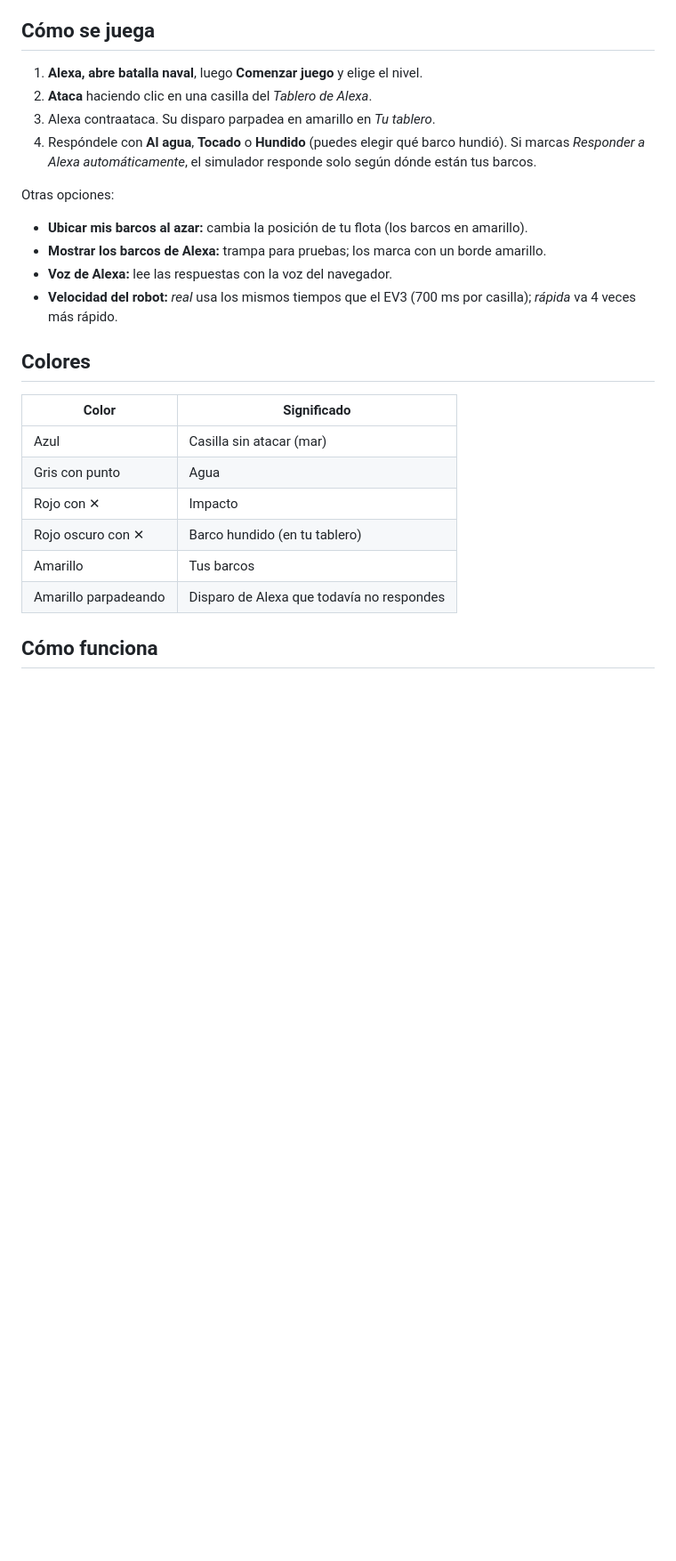
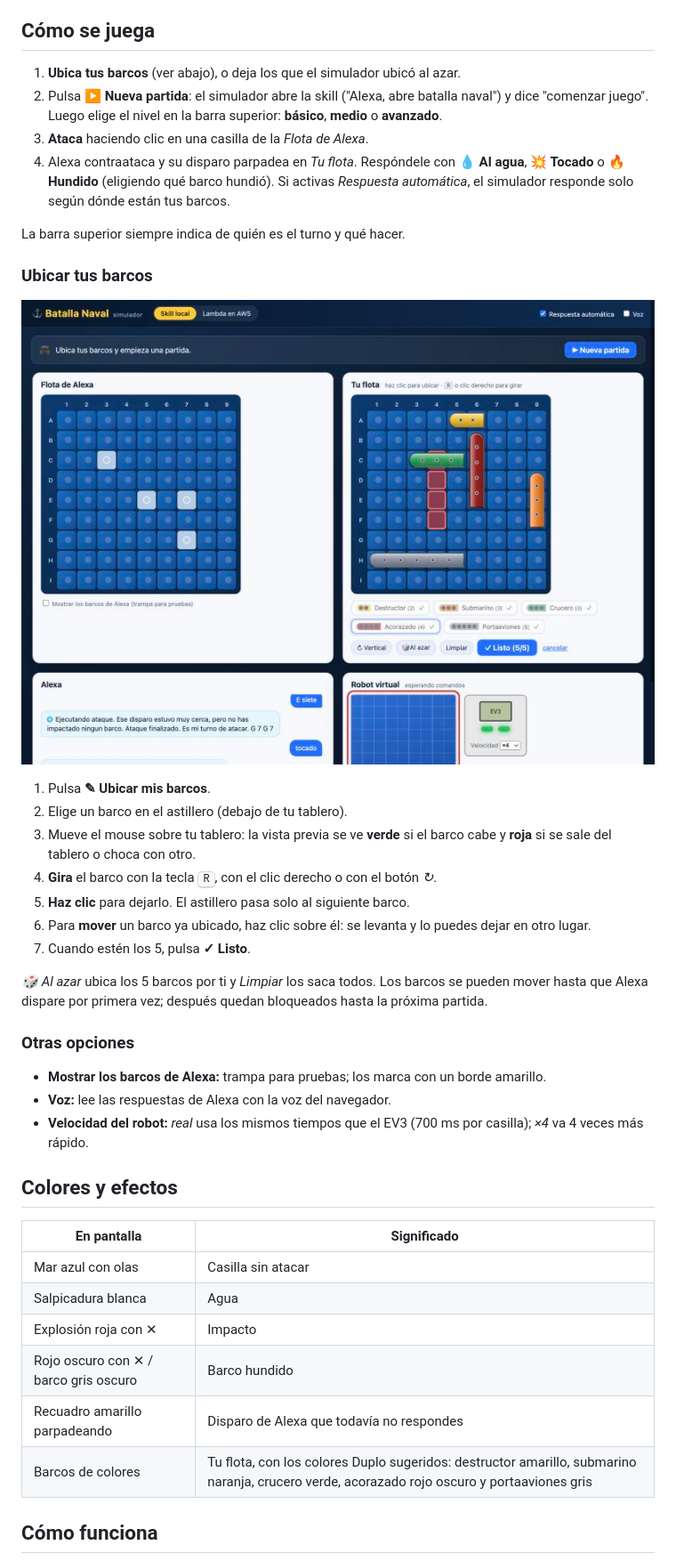
Before and after one commit to jcoronelcortes/battleship-alexa, a Markdown page: simulador/README.md, the part around one of its changes. Shown at 89% size. Drawn GitHub-style; pictures changed too: docs/img/simulador-flota.jpg (added); blank space fills up the shorter version.

```diff
--- a/simulador/README.md
+++ b/simulador/README.md
@@ -29,27 +29,43 @@ En el modo **Lambda en AWS**, *Conectar como robot* conecta el simulador a AWS I
 
 ## Cómo se juega
 
-1. **Alexa, abre batalla naval**, luego **Comenzar juego** y elige el nivel.
-2. **Ataca** haciendo clic en una casilla del *Tablero de Alexa*.
-3. Alexa contraataca. Su disparo parpadea en amarillo en *Tu tablero*.
-4. Respóndele con **Al agua**, **Tocado** o **Hundido** (puedes elegir qué barco hundió). Si marcas *Responder a Alexa automáticamente*, el simulador responde solo según dónde están tus barcos.
+1. **Ubica tus barcos** (ver abajo), o deja los que el simulador ubicó al azar.
+2. Pulsa **▶ Nueva partida**: el simulador abre la skill ("Alexa, abre batalla naval") y dice "comenzar juego". Luego elige el nivel en la barra superior: **básico**, **medio** o **avanzado**.
+3. **Ataca** haciendo clic en una casilla de la *Flota de Alexa*.
+4. Alexa contraataca y su disparo parpadea en *Tu flota*. Respóndele con **💧 Al agua**, **💥 Tocado** o **🔥 Hundido** (eligiendo qué barco hundió). Si activas *Respuesta automática*, el simulador responde solo según dónde están tus barcos.
 
-Otras opciones:
-- **Ubicar mis barcos al azar:** cambia la posición de tu flota (los barcos en amarillo).
+La barra superior siempre indica de quién es el turno y qué hacer.
+
+### Ubicar tus barcos
+
+![Ubicando la flota](../docs/img/simulador-flota.jpg)
+
+1. Pulsa **✎ Ubicar mis barcos**.
+2. Elige un barco en el astillero (debajo de tu tablero).
+3. Mueve el mouse sobre tu tablero: la vista previa se ve **verde** si el barco cabe y **roja** si se sale del tablero o choca con otro.
+4. **Gira** el barco con la tecla <kbd>R</kbd>, con el clic derecho o con el botón *↻*.
+5. **Haz clic** para dejarlo. El astillero pasa solo al siguiente barco.
+6. Para **mover** un barco ya ubicado, haz clic sobre él: se levanta y lo puedes dejar en otro lugar.
+7. Cuando estén los 5, pulsa **✓ Listo**.
+
+*🎲 Al azar* ubica los 5 barcos por ti y *Limpiar* los saca todos. Los barcos se pueden mover hasta que Alexa dispare por primera vez; después quedan bloqueados hasta la próxima partida.
+
+### Otras opciones
+
 - **Mostrar los barcos de Alexa:** trampa para pruebas; los marca con un borde amarillo.
-- **Voz de Alexa:** lee las respuestas con la voz del navegador.
-- **Velocidad del robot:** *real* usa los mismos tiempos que el EV3 (700 ms por casilla); *rápida* va 4 veces más rápido.
+- **Voz:** lee las respuestas de Alexa con la voz del navegador.
+- **Velocidad del robot:** *real* usa los mismos tiempos que el EV3 (700 ms por casilla); *×4* va 4 veces más rápido.
 
-## Colores
+## Colores y efectos
 
-| Color | Significado |
+| En pantalla | Significado |
 |---|---|
-| Azul | Casilla sin atacar (mar) |
-| Gris con punto | Agua |
-| Rojo con ✕ | Impacto |
-| Rojo oscuro con ✕ | Barco hundido (en tu tablero) |
-| Amarillo | Tus barcos |
-| Amarillo parpadeando | Disparo de Alexa que todavía no respondes |
+| Mar azul con olas | Casilla sin atacar |
+| Salpicadura blanca | Agua |
+| Explosión roja con ✕ | Impacto |
+| Rojo oscuro con ✕ / barco gris oscuro | Barco hundido |
+| Recuadro amarillo parpadeando | Disparo de Alexa que todavía no respondes |
+| Barcos de colores | Tu flota, con los colores Duplo sugeridos: destructor amarillo, submarino naranja, crucero verde, acorazado rojo oscuro y portaaviones gris |
 
 ## Cómo funciona
 
```
Also changed, not shown: other parts of simulador/README.md (+3 -3 lines), README.md (+1 -1 lines), docs/img/simulador.jpg, 8 other files.
